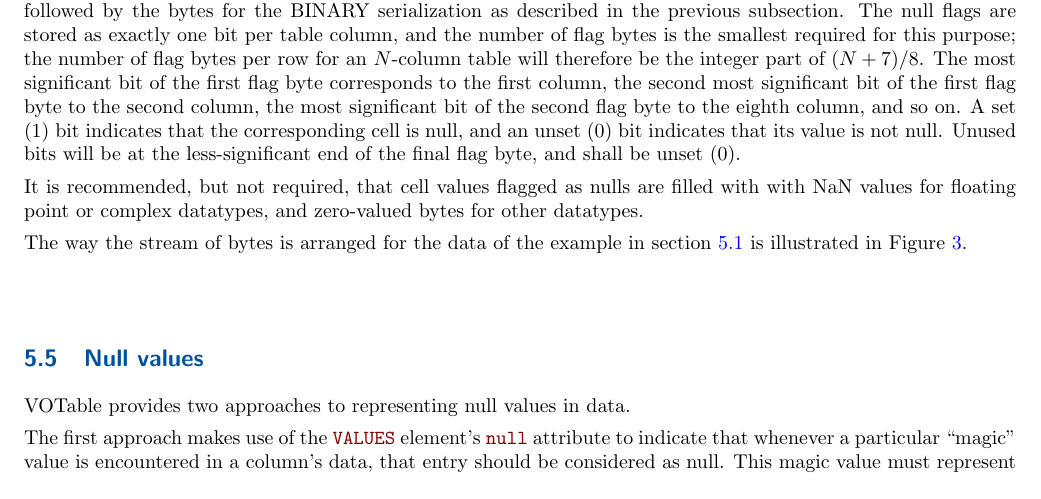
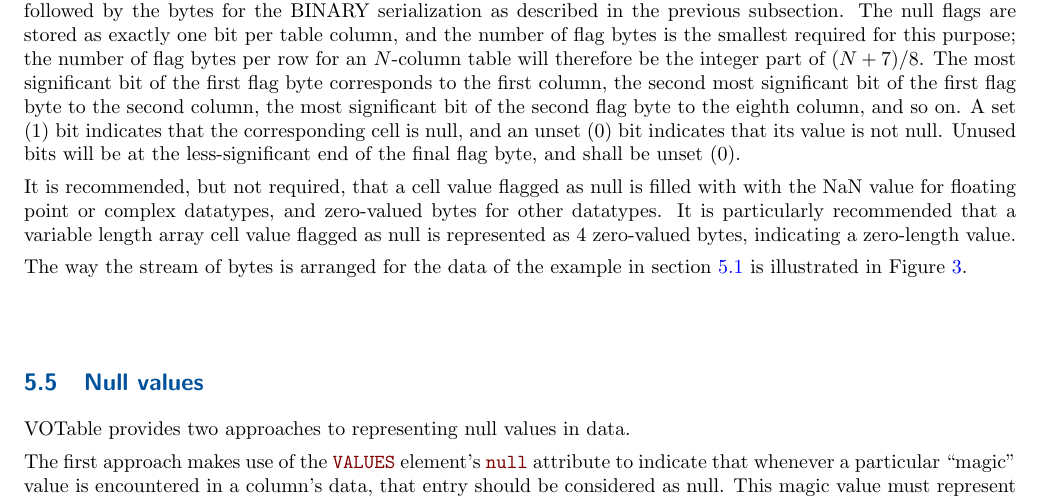
Before and after one commit to ivoa-std/VOTable, a LaTeX document (votable.tex): part of page 18 of 32, cut so that both start at the same text. Compiled offline with pdfLaTeX.

Commit message:
votable: recommend 0000 representation for null-flagged variable-length array cells

```diff
--- a/votable.tex
+++ b/votable.tex
@@ -1647,9 +1647,12 @@ and an unset (0) bit indicates that its value is not null.
 Unused bits will be at the less-significant end of the final flag byte,
 and shall be unset (0).
 
-It is recommended, but not required, that cell values flagged as nulls
-are filled with with NaN values for floating point or complex datatypes,
+It is recommended, but not required, that a cell value flagged as null
+is filled with with the NaN value for floating point or complex datatypes,
 and zero-valued bytes for other datatypes.
+It is particularly recommended that a variable length array cell value
+flagged as null is represented as 4 zero-valued bytes, indicating
+a zero-length value.
 
 The way the stream of bytes is arranged for the data of the
 example in \Aref{example2}{section 5.1} is illustrated in
```
